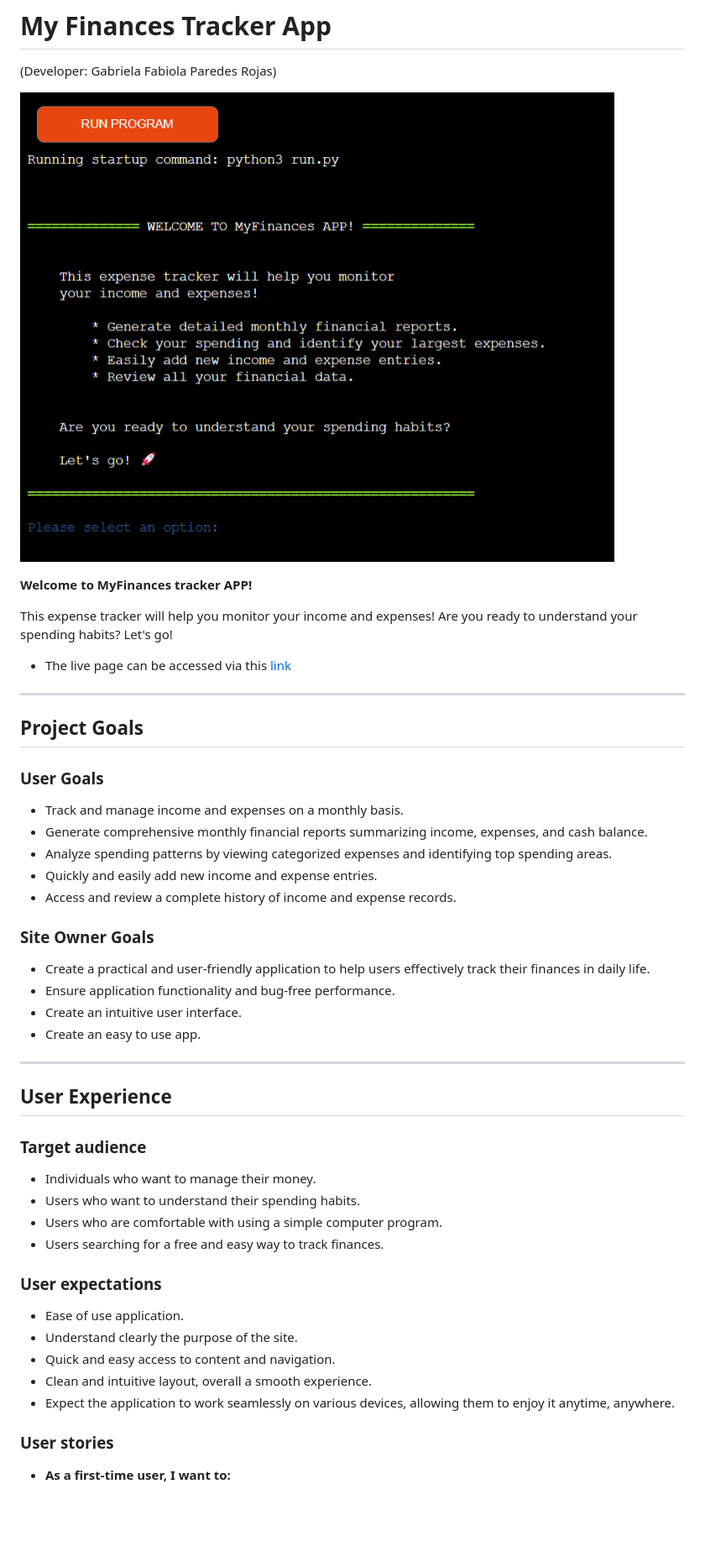
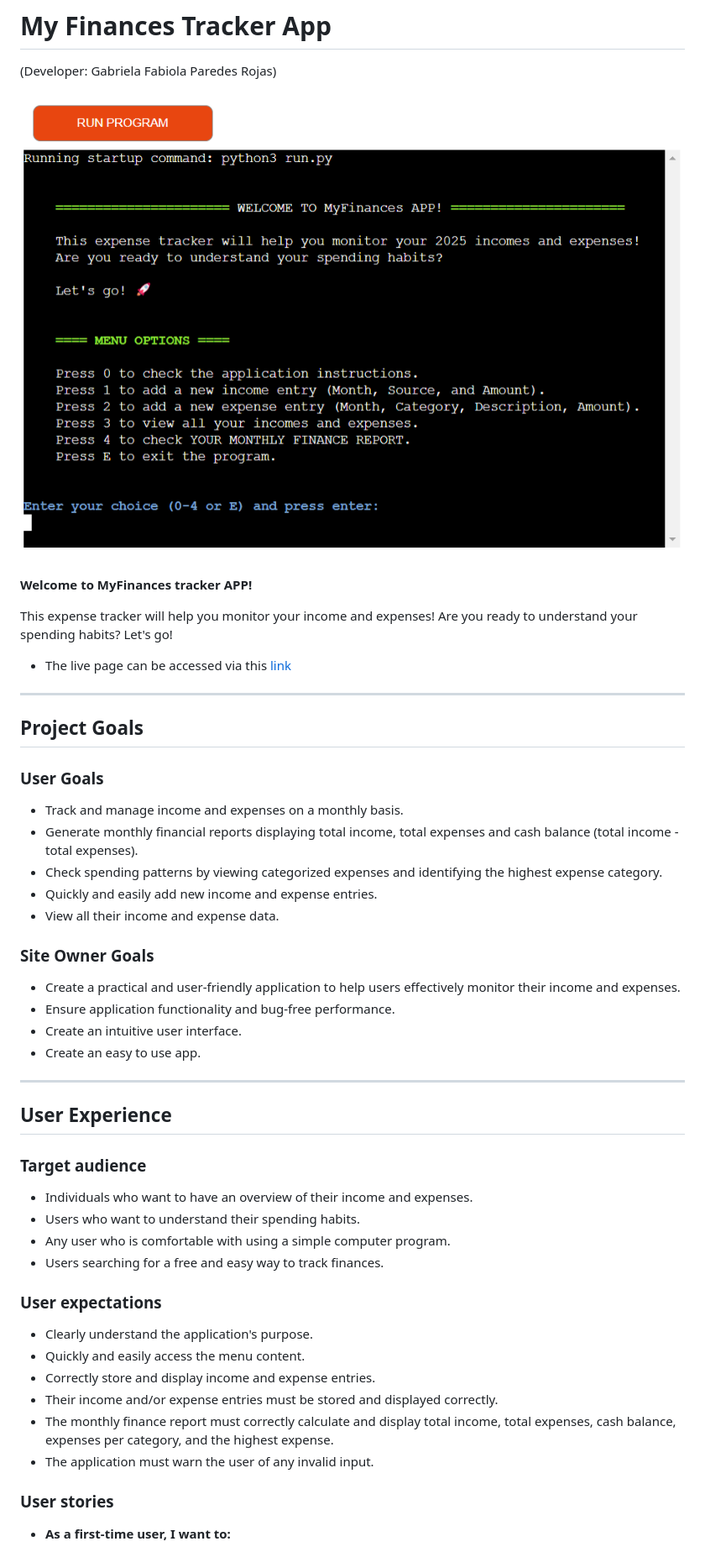
Before and after one commit to ParedesGab/PP3-my-community-finances-app, a Markdown page: README.md, the part around one of its changes. Shown at 84% size. Drawn GitHub-style; pictures changed too: documentation/website-screenshots/1-mockup.png (added), documentation/website-screenshots/mockup.png (deleted); blank space fills up the shorter version.

```diff
--- a/README.md
+++ b/README.md
@@ -2,7 +2,7 @@
 
 (Developer: Gabriela Fabiola Paredes Rojas)
 
-![Responsive Mockup image](documentation/website-screenshots/mockup.png)
+![Mockup image](documentation/website-screenshots/1-mockup.png)
 
 **Welcome to MyFinances tracker APP!**
 
@@ -19,35 +19,37 @@
 ### User Goals
 
 + Track and manage income and expenses on a monthly basis.
-+ Generate comprehensive monthly financial reports summarizing income, expenses, and cash balance.
-+ Analyze spending patterns by viewing categorized expenses and identifying top spending areas.
++ Generate monthly financial reports displaying total income, total expenses and cash balance (total income - total expenses).
++ Check spending patterns by viewing categorized expenses and identifying the highest expense category.
 + Quickly and easily add new income and expense entries.
-+ Access and review a complete history of income and expense records.
++ View all their income and expense data.
 
 ### Site Owner Goals
 
-  + Create a practical and user-friendly application to help users effectively track their finances in daily life.
-  + Ensure application functionality and bug-free performance.
-  + Create an intuitive user interface.
-  + Create an easy to use app.
++ Create a practical and user-friendly application to help users effectively monitor their income and expenses.
++ Ensure application functionality and bug-free performance.
++ Create an intuitive user interface.
++ Create an easy to use app.
 
 ---
 ## User Experience
 
 ### Target audience
 
-+ Individuals who want to manage their money.
++ Individuals who want to have an overview of their income and expenses.
 + Users who want to understand their spending habits.
-+ Users who are comfortable with using a simple computer program.
++ Any user who is comfortable with using a simple computer program.
 + Users searching for a free and easy way to track finances.
+
 
 ### User expectations
 
-+ Ease of use application.
-+ Understand clearly the purpose of the site.
-+ Quick and easy access to content and navigation.
-+ Clean and intuitive layout, overall a smooth experience.
-+ Expect the application to work seamlessly on various devices, allowing them to enjoy it anytime, anywhere.
++ Clearly understand the application's purpose.
++ Quickly and easily access the menu content.
++ Correctly store and display income and expense entries.
++ Their income and/or expense entries must be stored and displayed correctly.
++ The monthly finance report must correctly calculate and display total income, total expenses, cash balance, expenses per category, and the highest expense.
++ The application must warn the user of any invalid input.
 
 ### User stories
 
```
Also changed, not shown: other parts of README.md (+15 -13 lines), documentation/website-screenshots/2-welcome-message.png (added), documentation/website-screenshots/welcome-message.png (deleted).
